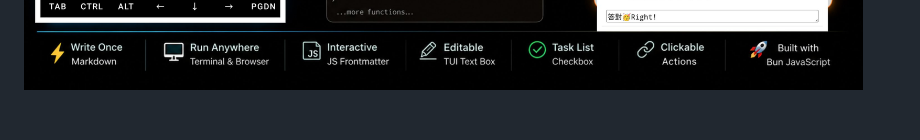
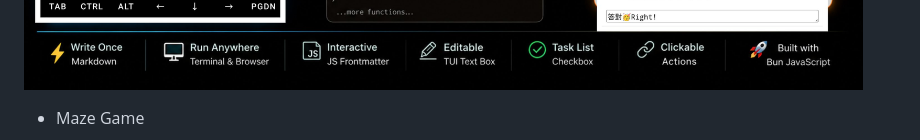
Before and after one commit to jjtseng93/jsmdcui, a Markdown page: README.md, the part around the change. Rendered like a GitHub page; blank space fills up the shorter version.

Commit message:
Maze Game Topic & for kitty

```diff
--- a/README.md
+++ b/README.md
@@ -1,4 +1,7 @@
 ![Demo](https://raw.githubusercontent.com/jjtseng93/jsmdcui/main/demo.jpg)
+
+- Maze Game
+
 ![Maze Game](https://raw.githubusercontent.com/jjtseng93/jsmdcui/main/maze.jpg)
 
 # Demo App
```
